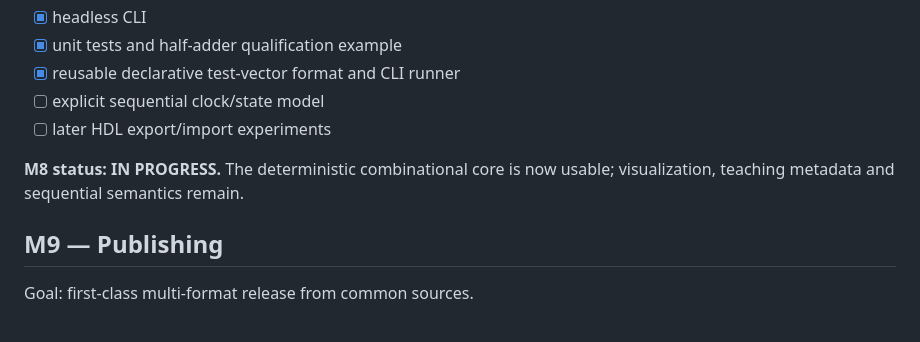
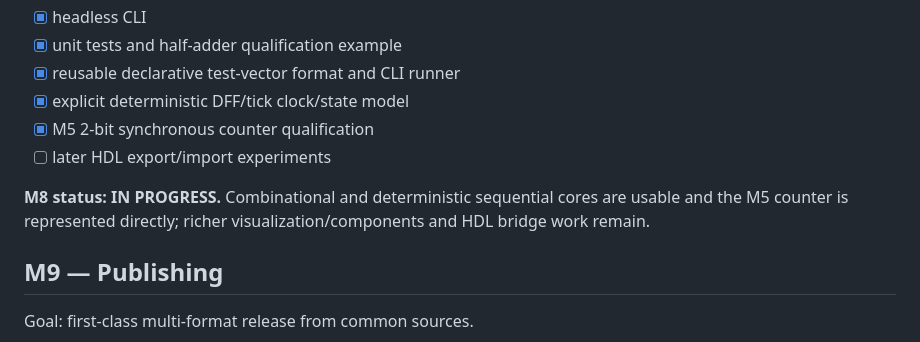
Before and after one commit to Ploos-AS/EduBoolean, a Markdown page: ROADMAP.md, the part around the change. Drawn GitHub-style.

Commit message:
M8: record sequential core and counter qualification

```diff
--- a/ROADMAP.md
+++ b/ROADMAP.md
@@ -152,10 +152,11 @@ Capabilities:
 - [x] headless CLI
 - [x] unit tests and half-adder qualification example
 - [x] reusable declarative test-vector format and CLI runner
-- [ ] explicit sequential clock/state model
+- [x] explicit deterministic DFF/tick clock/state model
+- [x] M5 2-bit synchronous counter qualification
 - [ ] later HDL export/import experiments
 
-**M8 status: IN PROGRESS.** The deterministic combinational core is now usable; visualization, teaching metadata and sequential semantics remain.
+**M8 status: IN PROGRESS.** Combinational and deterministic sequential cores are usable and the M5 counter is represented directly; richer visualization/components and HDL bridge work remain.
 
 ## M9 — Publishing
 
```
